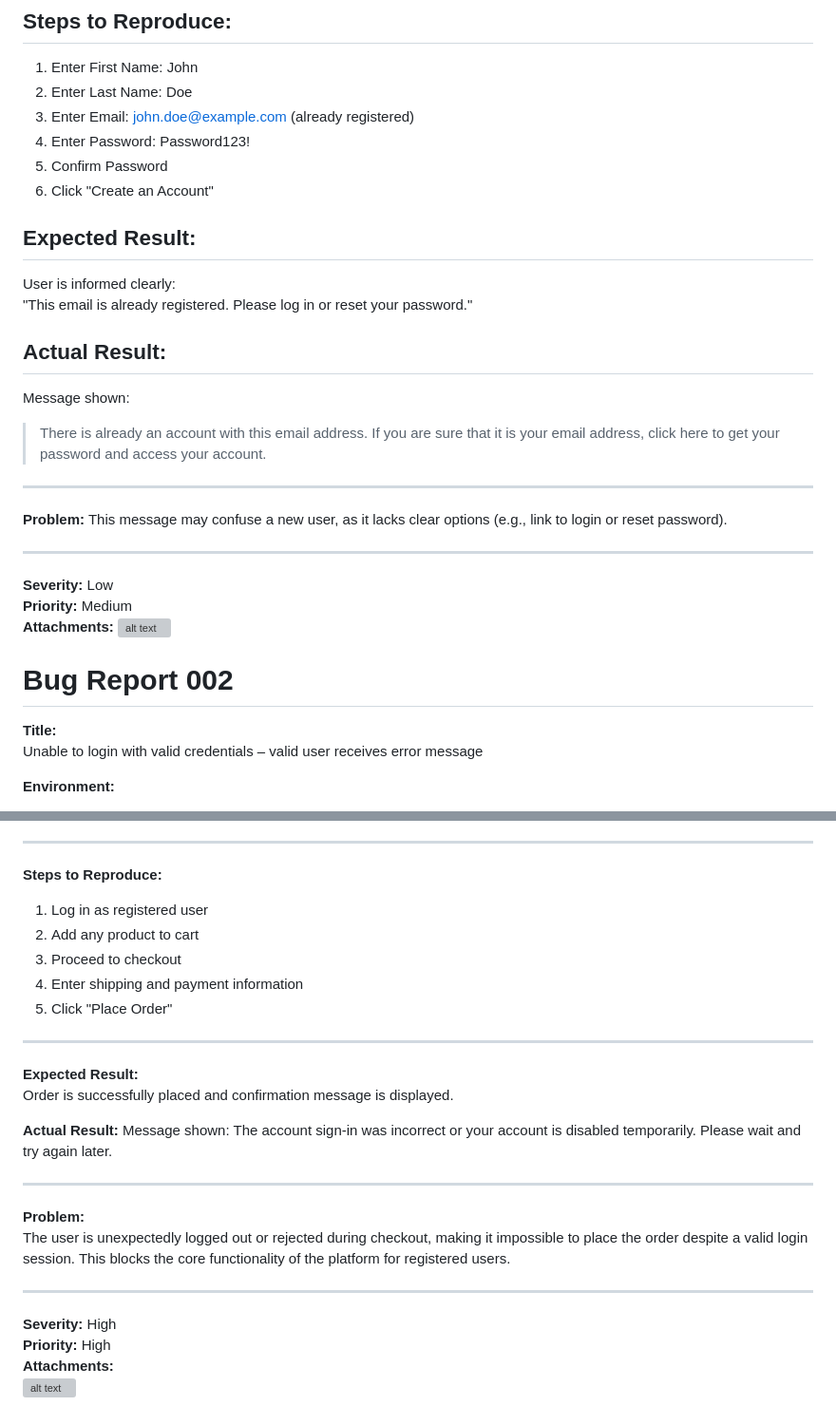
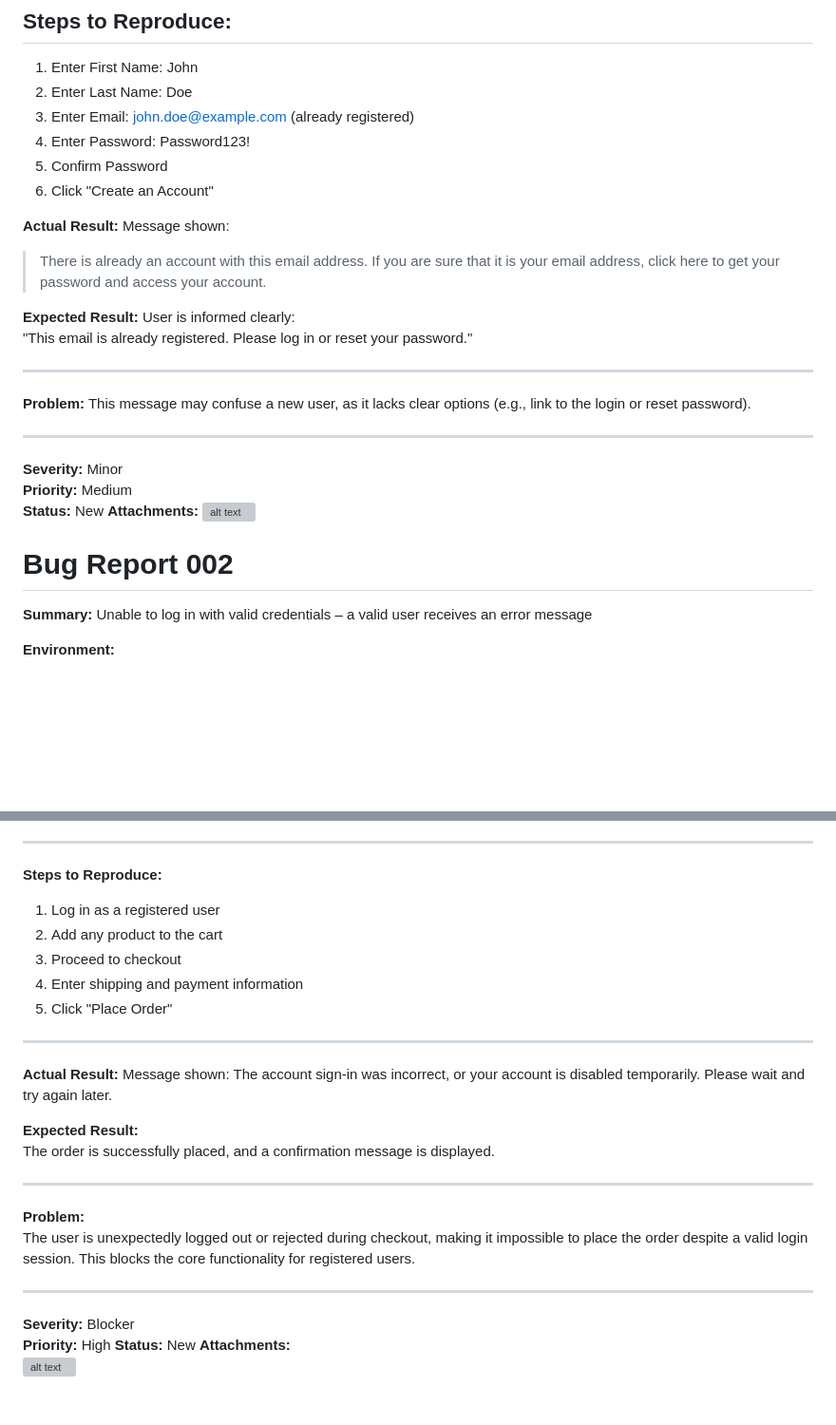
Before and after one commit to VolYurts/QA-portfolio, a Markdown page: bug_reports/bug_reports_test_cases/bug_reports.md, 2 parts joined by grey strips. Shown at 95% size. Drawn GitHub-style; blank space fills up the shorter version; grey boxes are pictures that could not be loaded.

```diff
--- a/bug_reports/bug_reports_test_cases/bug_reports.md
+++ b/bug_reports/bug_reports_test_cases/bug_reports.md
@@ -28,23 +28,24 @@ User is on the registration page
 5. Confirm Password
 6. Click "Create an Account"
 
-## Expected Result:
+**Actual Result:**
+Message shown:
+> There is already an account with this email address. If you are sure that it is your email address, click here to get your password and access your account.
+
+**Expected Result:**
 User is informed clearly:
 "This email is already registered. Please log in or reset your password."
-
-## Actual Result:
-Message shown:
-> There is already an account with this email address. If you are sure that it is your email address, click here to get your password and access your account.
 
 ---
 
 **Problem:**
-This message may confuse a new user, as it lacks clear options (e.g., link to login or reset password).
+This message may confuse a new user, as it lacks clear options (e.g., link to the login or reset password).
 
 ---
 
-**Severity:** Low
+**Severity:** Minor
 **Priority:** Medium
+**Status:** New
 **Attachments:**
 ![alt text](image.png)
 
@@ -53,8 +54,8 @@ This message may confuse a new user, as it lacks clear options (e.g., link to lo
 
 # Bug Report 002
 
-**Title:**
-Unable to login with valid credentials – valid user receives error message
+**Summary:**
+Unable to log in with valid credentials – a valid user receives an error message
 
 **Environment:**
 - **Browser:** Chrome 137.0.7151.57
@@ -179,29 +186,30 @@ User `john.doe@example.com` is already registered and logged in
 ---
 
 **Steps to Reproduce:**
-1. Log in as registered user
-2. Add any product to cart
+1. Log in as a registered user
+2. Add any product to the cart
 3. Proceed to checkout
 4. Enter shipping and payment information
 5. Click "Place Order"
 
 ---
 
-**Expected Result:**
-Order is successfully placed and confirmation message is displayed.
-
 **Actual Result:**
 Message shown:
-The account sign-in was incorrect or your account is disabled temporarily. Please wait and try again later.
+The account sign-in was incorrect, or your account is disabled temporarily. Please wait and try again later.
+
+**Expected Result:**
+The order is successfully placed, and a confirmation message is displayed.
 
 ---
 
 **Problem:**
-The user is unexpectedly logged out or rejected during checkout, making it impossible to place the order despite a valid login session. This blocks the core functionality of the platform for registered users.
+The user is unexpectedly logged out or rejected during checkout, making it impossible to place the order despite a valid login session. This blocks the core functionality for registered users.
 
 ---
 
-**Severity:** High
+**Severity:** Blocker
 **Priority:** High
+**Status:** New
 **Attachments:**
 ![alt text](image-3.png)
```
Also changed, not shown: other parts of bug_reports/bug_reports_test_cases/bug_reports.md (+23 -17 lines).
